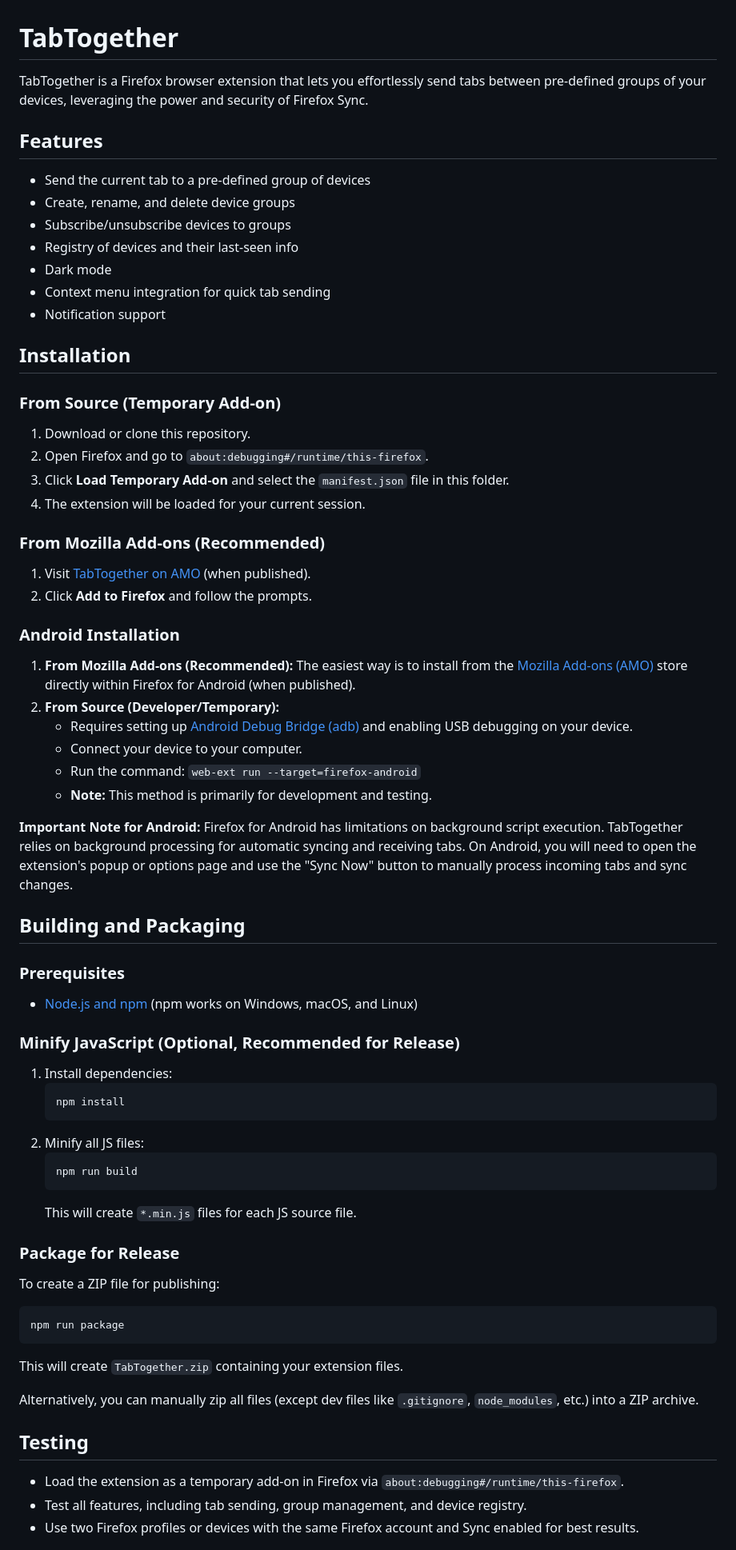
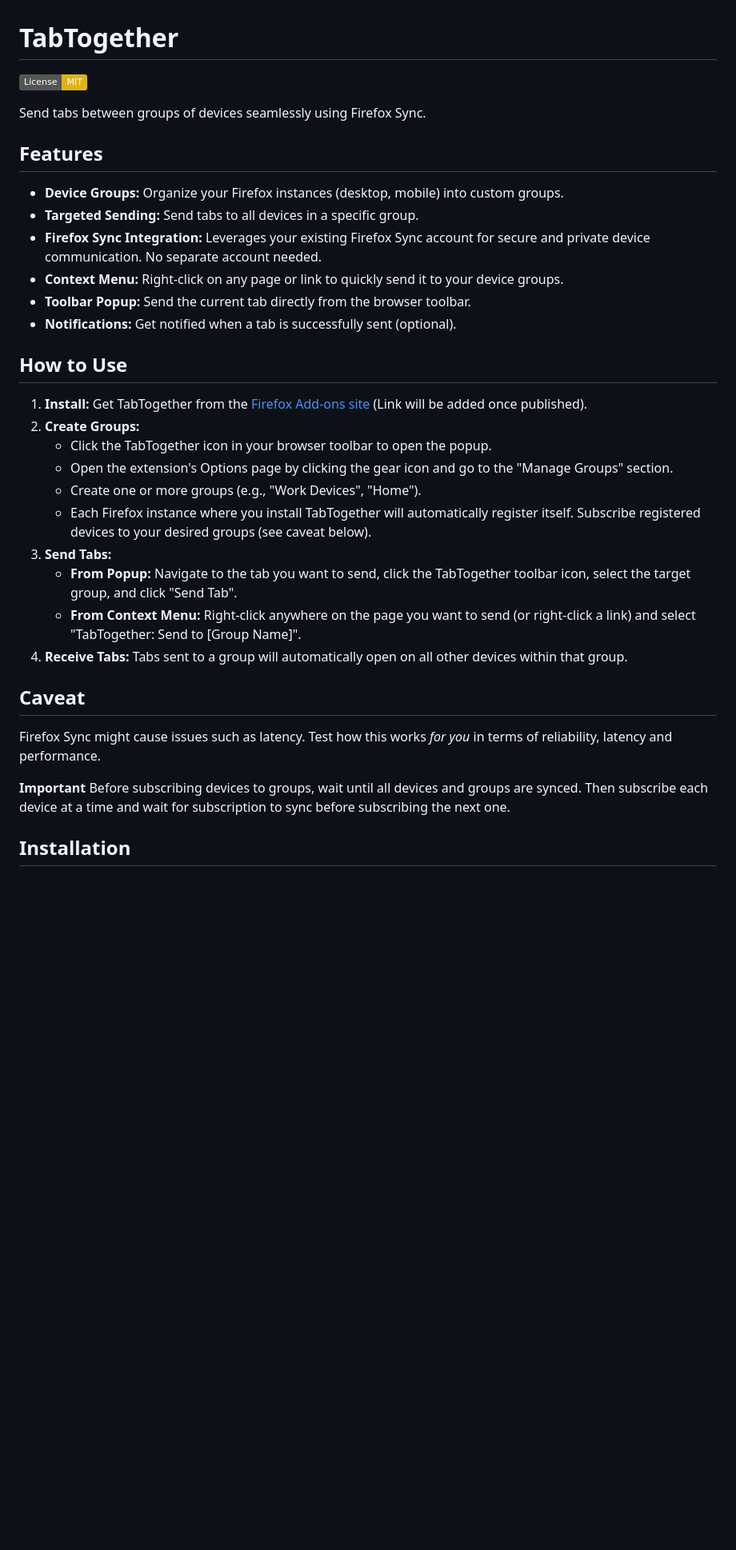
Before and after one commit to ophilar/TabTogether, a Markdown page: README.md, the part around the change printed below. Shown: that part at 80% size. GitHub-like rendering; badges without logos; blank space fills up the shorter version.

Commit message:
(?) Readme

````diff
--- a/README.md
+++ b/README.md
@@ -1,65 +1,36 @@
 # TabTogether
 
-TabTogether is a Firefox browser extension that lets you effortlessly send tabs between pre-defined groups of your devices, leveraging the power and security of Firefox Sync.
+[![License: MIT](https://img.shields.io/badge/License-MIT-yellow.svg)](https://opensource.org/licenses/MIT)
+
+Send tabs between groups of devices seamlessly using Firefox Sync.
 
 ## Features
-- Send the current tab to a pre-defined group of devices
-- Create, rename, and delete device groups
-- Subscribe/unsubscribe devices to groups
-- Registry of devices and their last-seen info
-- Dark mode
-- Context menu integration for quick tab sending
-- Notification support
+
+*   **Device Groups:** Organize your Firefox instances (desktop, mobile) into custom groups.
+*   **Targeted Sending:** Send tabs to all devices in a specific group.
+*   **Firefox Sync Integration:** Leverages your existing Firefox Sync account for secure and private device communication. No separate account needed.
+*   **Context Menu:** Right-click on any page or link to quickly send it to your device groups.
+*   **Toolbar Popup:** Send the current tab directly from the browser toolbar.
+*   **Notifications:** Get notified when a tab is successfully sent (optional).
+
+## How to Use
+
+1.  **Install:** Get TabTogether from the [Firefox Add-ons site](https://addons.mozilla.org/) (Link will be added once published).
+2.  **Create Groups:**
+    *   Click the TabTogether icon in your browser toolbar to open the popup.
+    *   Open the extension's Options page by clicking the gear icon and go to the "Manage Groups" section.
+    *   Create one or more groups (e.g., "Work Devices", "Home").
+    *   Each Firefox instance where you install TabTogether will automatically register itself. Subscribe registered devices to your desired groups (see caveat below).
+3.  **Send Tabs:**
+    *   **From Popup:** Navigate to the tab you want to send, click the TabTogether toolbar icon, select the target group, and click "Send Tab".
+    *   **From Context Menu:** Right-click anywhere on the page you want to send (or right-click a link) and select "TabTogether: Send to [Group Name]".
+4.  **Receive Tabs:** Tabs sent to a group will automatically open on all other devices within that group.
+
+## Caveat
+
+Firefox Sync might cause issues such as latency. Test how this works *for you* in terms of reliability, latency and performance.
+
+**Important** Before subscribing devices to groups, wait until all devices and groups are synced. Then subscribe each device at a time and wait for subscription to sync before subscribing the next one.
 
 ## Installation
 
-### From Source (Temporary Add-on)
-1. Download or clone this repository.
-2. Open Firefox and go to `about:debugging#/runtime/this-firefox`.
-3. Click **Load Temporary Add-on** and select the `manifest.json` file in this folder.
-4. The extension will be loaded for your current session.
-
-### From Mozilla Add-ons (Recommended)
-1. Visit [TabTogether on AMO](https://addons.mozilla.org/) (when published).
-2. Click **Add to Firefox** and follow the prompts.
-
-### Android Installation
-1.  **From Mozilla Add-ons (Recommended):** The easiest way is to install from the [Mozilla Add-ons (AMO)](https://addons.mozilla.org/) store directly within Firefox for Android (when published).
-2.  **From Source (Developer/Temporary):**
-    *   Requires setting up [Android Debug Bridge (adb)](https://developer.android.com/studio/command-line/adb) and enabling USB debugging on your device.
-    *   Connect your device to your computer.
-    *   Run the command: `web-ext run --target=firefox-android`
-    *   **Note:** This method is primarily for development and testing.
-
-**Important Note for Android:** Firefox for Android has limitations on background script execution. TabTogether relies on background processing for automatic syncing and receiving tabs. On Android, you will need to open the extension's popup or options page and use the "Sync Now" button to manually process incoming tabs and sync changes.
-
-## Building and Packaging
-
-### Prerequisites
-- [Node.js and npm](https://nodejs.org/) (npm works on Windows, macOS, and Linux)
-
-### Minify JavaScript (Optional, Recommended for Release)
-1. Install dependencies:
-   ```
-   npm install
-   ```
-2. Minify all JS files:
-   ```
-   npm run build
-   ```
-   This will create `*.min.js` files for each JS source file.
-
-### Package for Release
-To create a ZIP file for publishing:
-```
-npm run package
-```
-This will create `TabTogether.zip` containing your extension files.
-
-Alternatively, you can manually zip all files (except dev files like `.gitignore`, `node_modules`, etc.) into a ZIP archive.
-
-## Testing
-- Load the extension as a temporary add-on in Firefox via `about:debugging#/runtime/this-firefox`.
-- Test all features, including tab sending, group management, and device registry.
-- Use two Firefox profiles or devices with the same Firefox account and Sync enabled for best results.
-
````
Also changed, not shown: other parts of README.md (+10 -25 lines).
